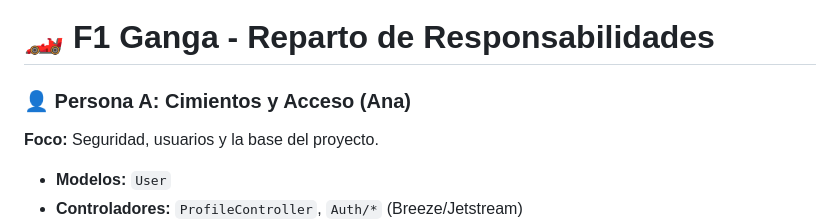
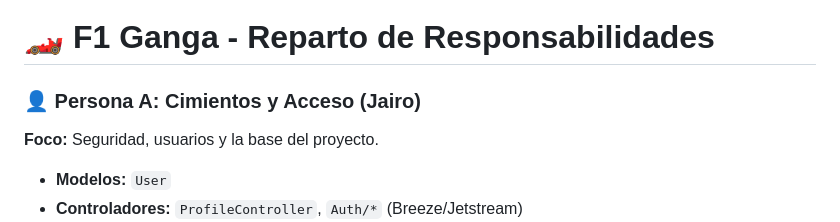
Before and after one commit to esteba199/F1-Ganga, a Markdown page: ROLES.md, the part around one of its changes. Drawn GitHub-style.

```diff
--- a/ROLES.md
+++ b/ROLES.md
@@ -1,6 +1,6 @@
 # 🏎️ F1 Ganga - Reparto de Responsabilidades
 
-### 👤 Persona A: Cimientos y Acceso (Ana)
+### 👤 Persona A: Cimientos y Acceso (Jairo)
 
 **Foco:** Seguridad, usuarios y la base del proyecto.
 
```
Also changed, not shown: other parts of ROLES.md (+2 -2 lines).
